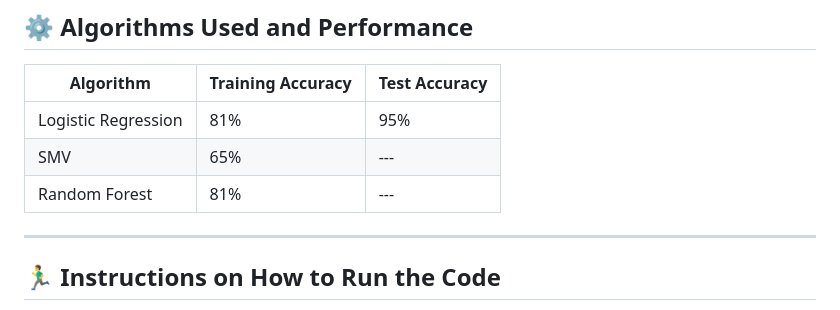
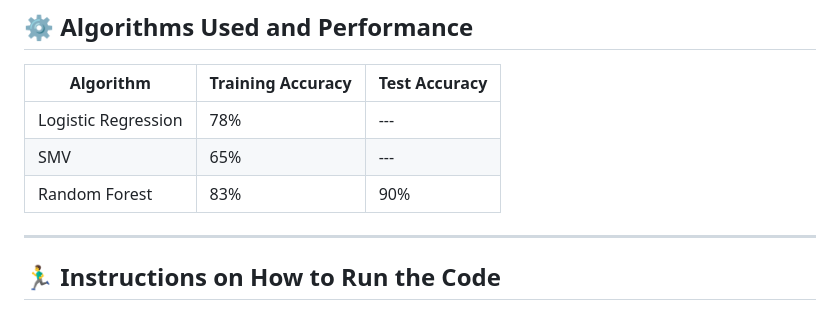
Before and after one commit to skyish21/Titanic-Survival-Prediction, a Markdown page: README.md, the part around the change. Rendered like a GitHub page.

```diff
--- a/README.md
+++ b/README.md
@@ -57,9 +57,9 @@ The Titanic dataset contains the following key features:
 
 | **Algorithm**       | **Training Accuracy** | **Test Accuracy** |
 |---------------------|------------------------|------------------|
-| Logistic Regression | 81%                    | 95%              |
+| Logistic Regression | 78%                    | ---              |
 | SMV                 | 65%                    | ---              |
-| Random Forest       | 81%                    | ---              |
+| Random Forest       | 83%                    | 90%              |
 
 ---
 
```
